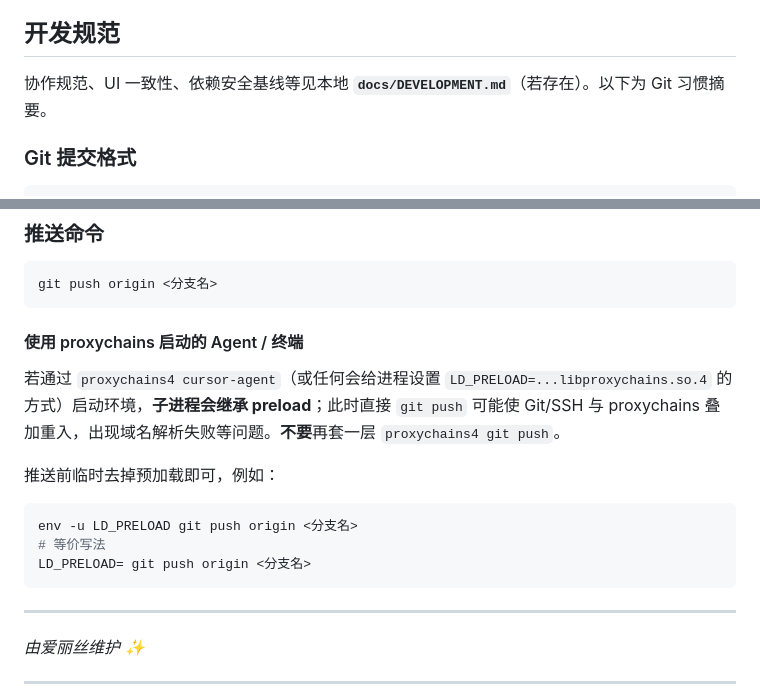
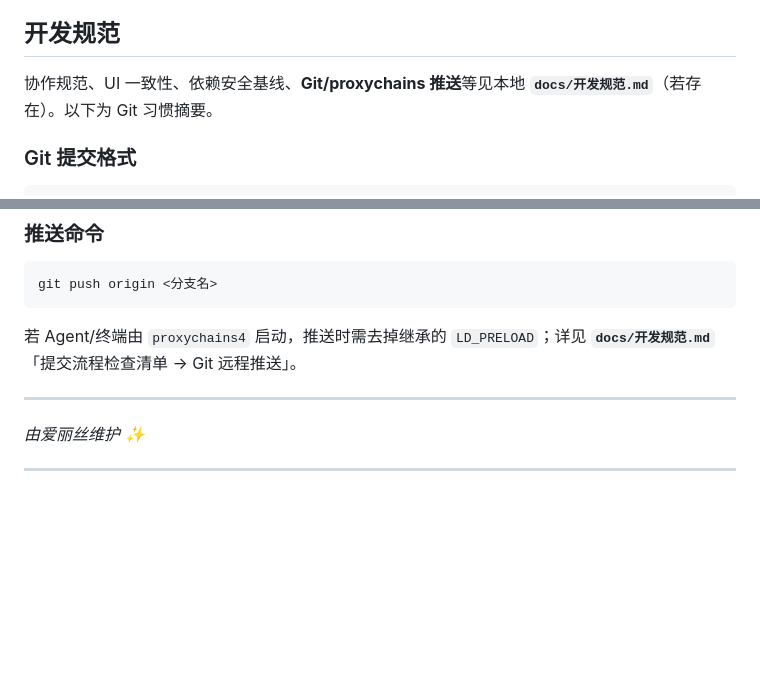
Before and after one commit to RicardoCZ/token-monitor, a Markdown page: README.md, 2 parts joined by grey strips. Drawn GitHub-style; blank space fills up the shorter version.

Commit message:
docs: point README dev norms to docs/开发规范.md for Git/proxychains
Made-with: Cursor

````diff
--- a/README.md
+++ b/README.md
@@ -218,7 +218,7 @@ vite: ^8.0.0
 
 ## 开发规范
 
-协作规范、UI 一致性、依赖安全基线等见本地 **`docs/DEVELOPMENT.md`**（若存在）。以下为 Git 习惯摘要。
+协作规范、UI 一致性、依赖安全基线、**Git/proxychains 推送**等见本地 **`docs/开发规范.md`**（若存在）。以下为 Git 习惯摘要。
 
 ### Git 提交格式
 ```bash
@@ -240,16 +240,7 @@ fix: 修复描述
 git push origin <分支名>
 ```
 
-#### 使用 proxychains 启动的 Agent / 终端
-若通过 `proxychains4 cursor-agent`（或任何会给进程设置 `LD_PRELOAD=...libproxychains.so.4` 的方式）启动环境，**子进程会继承 preload**；此时直接 `git push` 可能使 Git/SSH 与 proxychains 叠加重入，出现域名解析失败等问题。**不要**再套一层 `proxychains4 git push`。
-
-推送前临时去掉预加载即可，例如：
-
-```bash
-env -u LD_PRELOAD git push origin <分支名>
-# 等价写法
-LD_PRELOAD= git push origin <分支名>
-```
+若 Agent/终端由 `proxychains4` 启动，推送时需去掉继承的 `LD_PRELOAD`；详见 **`docs/开发规范.md`**「提交流程检查清单 → Git 远程推送」。
 
 ---
 
````
